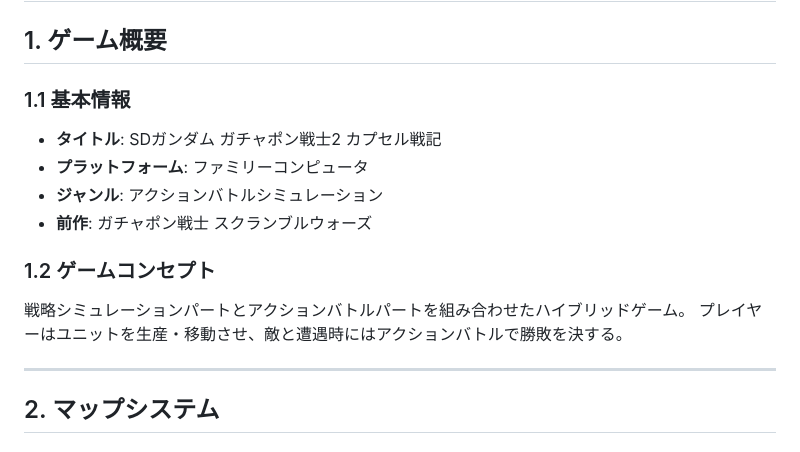
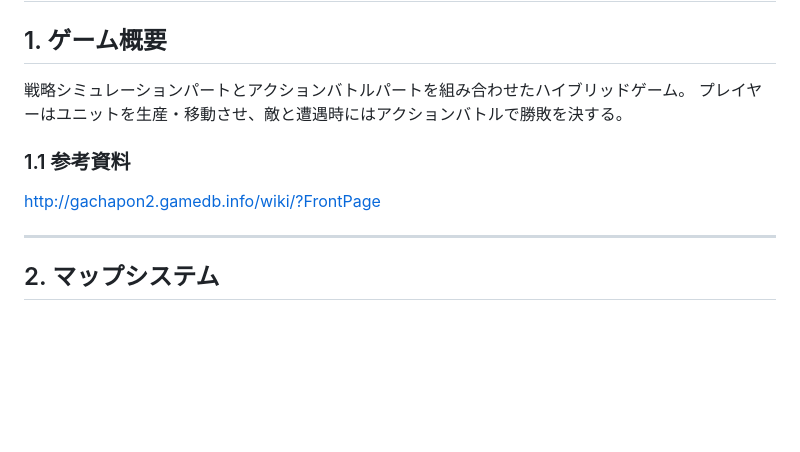
Before and after one commit to masaru0ta/webrtc_lib, a Markdown page: docs/capsule_senki_spec.md, the part around the change. Rendered like a GitHub page; blank space fills up the shorter version.

Commit message:
カプセル戦記仕様書の冒頭を簡略化
- 基本情報セクションを削除してシンプルに
- 参考資料リンクを追加

Co-Authored-By: Claude Opus 4.5 <noreply@anthropic.com>

```diff
--- a/docs/capsule_senki_spec.md
+++ b/docs/capsule_senki_spec.md
@@ -1,16 +1,11 @@
 # カプセル戦記（SDガンダム ガチャポン戦士2）仕様書
 
 ## 1. ゲーム概要
-
-### 1.1 基本情報
-- **タイトル**: SDガンダム ガチャポン戦士2 カプセル戦記
-- **プラットフォーム**: ファミリーコンピュータ
-- **ジャンル**: アクションバトルシミュレーション
-- **前作**: ガチャポン戦士 スクランブルウォーズ
-
-### 1.2 ゲームコンセプト
 戦略シミュレーションパートとアクションバトルパートを組み合わせたハイブリッドゲーム。
 プレイヤーはユニットを生産・移動させ、敵と遭遇時にはアクションバトルで勝敗を決する。
+
+### 1.1 参考資料
+http://gachapon2.gamedb.info/wiki/?FrontPage
 
 ---
 
```
